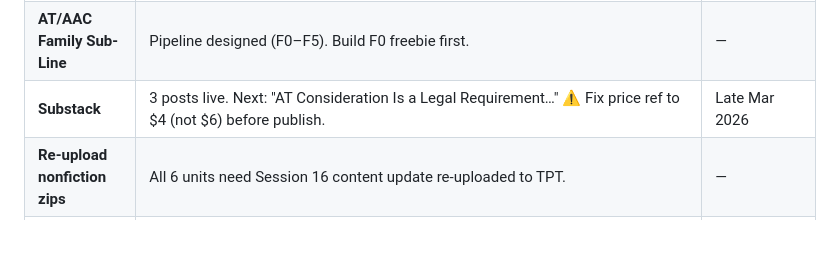
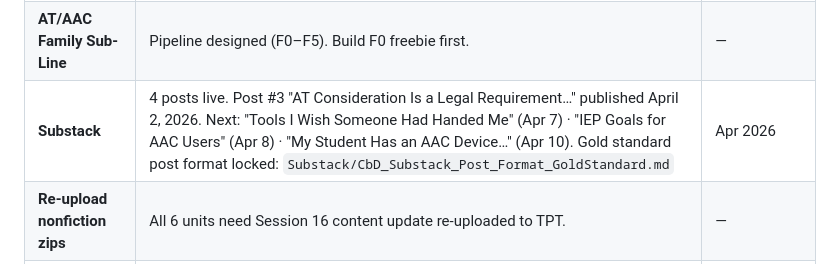
Before and after one commit to jillyb4/communicatebydesign, a Markdown page: CLAUDE.md, the part around the change. Rendered like a GitHub page; blank space fills up the shorter version.

```diff
--- a/CLAUDE.md
+++ b/CLAUDE.md
@@ -74,7 +74,7 @@ Strategic context only (things that don't belong in Airtable):
 | **UFLI Phonics** | 36 products built + QC passed. Covers in Canva → preview PDFs → TPT upload. | May 2026 |
 | **AAC Trading Cards** | 5 decks built, Order #82750 placed. **Sub-brand name locked: CbD Card Collection.** All listings lead with "AAC Trading Cards · CbD Card Collection." 3-phase launch strategy: Phase 1 = standalone core decks (Starter/Growing/Full) on Etsy NOW from existing inventory; Phase 2 = UFLI Phonics deck on Etsy at May 2026 UFLI curriculum launch (add Etsy callout to every UFLI TPT listing); Phase 3 = per-curriculum companion decks as nonfiction (→22 units) and fiction (→25 units) expand. Full ecosystem threshold: 22 nonfiction + 25 fiction + UFLI. ⚠️ Unit economics question OPEN — calculate cost-per-card at 500-unit print run before committing to next print run. Two Etsy listing variants needed: clinical language (SLP/educator) + plain parent language (family buyer). Goal: 10 Etsy reviews before Amazon launch. | Phase 1: Now · Phase 2: May 2026 |
 | **AT/AAC Family Sub-Line** | Pipeline designed (F0–F5). Build F0 freebie first. | — |
-| **Substack** | 3 posts live. Next: "AT Consideration Is a Legal Requirement…" ⚠️ Fix price ref to $4 (not $6) before publish. | Late Mar 2026 |
+| **Substack** | 4 posts live. Post #3 "AT Consideration Is a Legal Requirement…" published April 2, 2026. Next: "Tools I Wish Someone Had Handed Me" (Apr 7) · "IEP Goals for AAC Users" (Apr 8) · "My Student Has an AAC Device…" (Apr 10). Gold standard post format locked: `Substack/CbD_Substack_Post_Format_GoldStandard.md` | Apr 2026 |
 | **Re-upload nonfiction zips** | All 6 units need Session 16 content update re-uploaded to TPT. | — |
 | **AT certification** | In planning. | — |
 | **Vocabulary Framework** | Built Session 18. Applies to ALL product lines. Quick ref: `_Operations/memory/vocabulary_selection_reference.md`. Full research: `Research/CbD_Vocabulary_Selection_Framework.md`. New Product Line Workflow: `_Operations/memory/new_product_line_workflow.md`. |
```
Also changed, not shown: Research/CbD_Communication_Access_Framework.md (+21 -5 lines), Substack/CbD_Substack_Post_Format_GoldStandard.md (added, +122 -0 lines).
